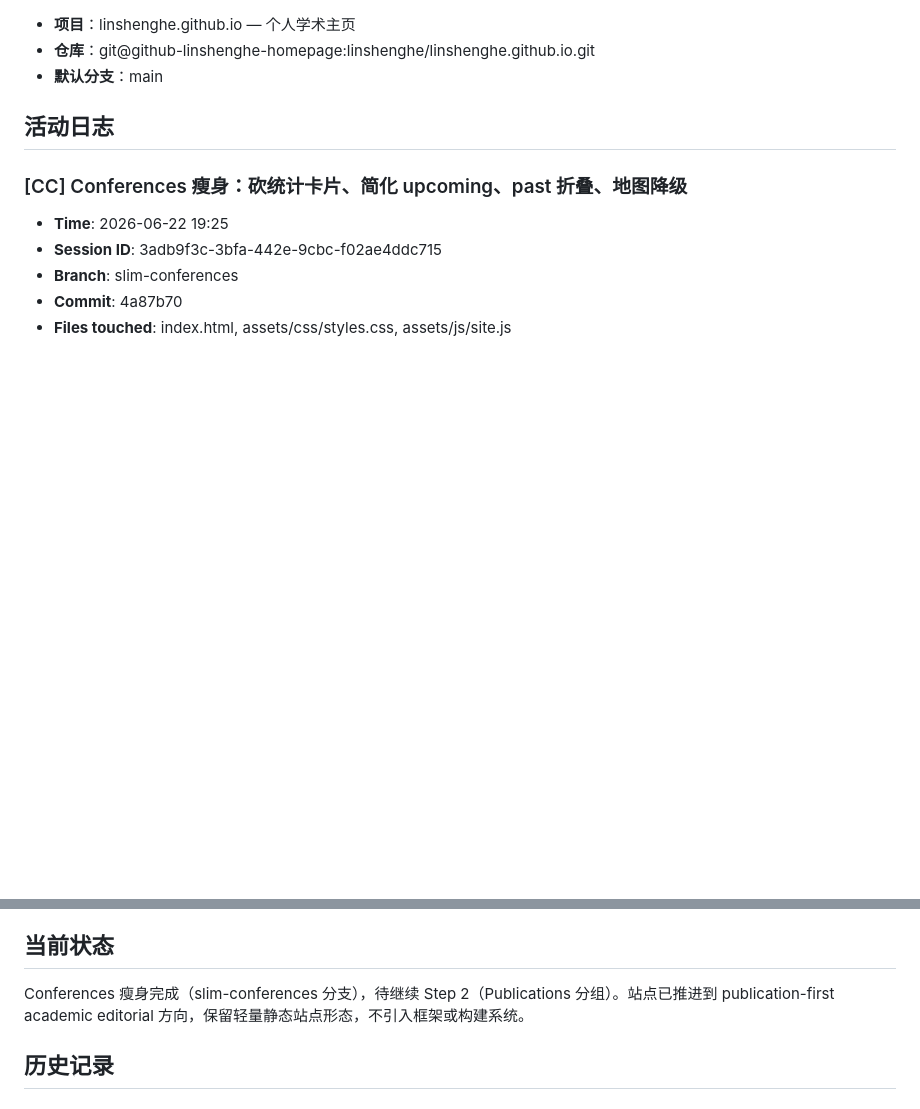
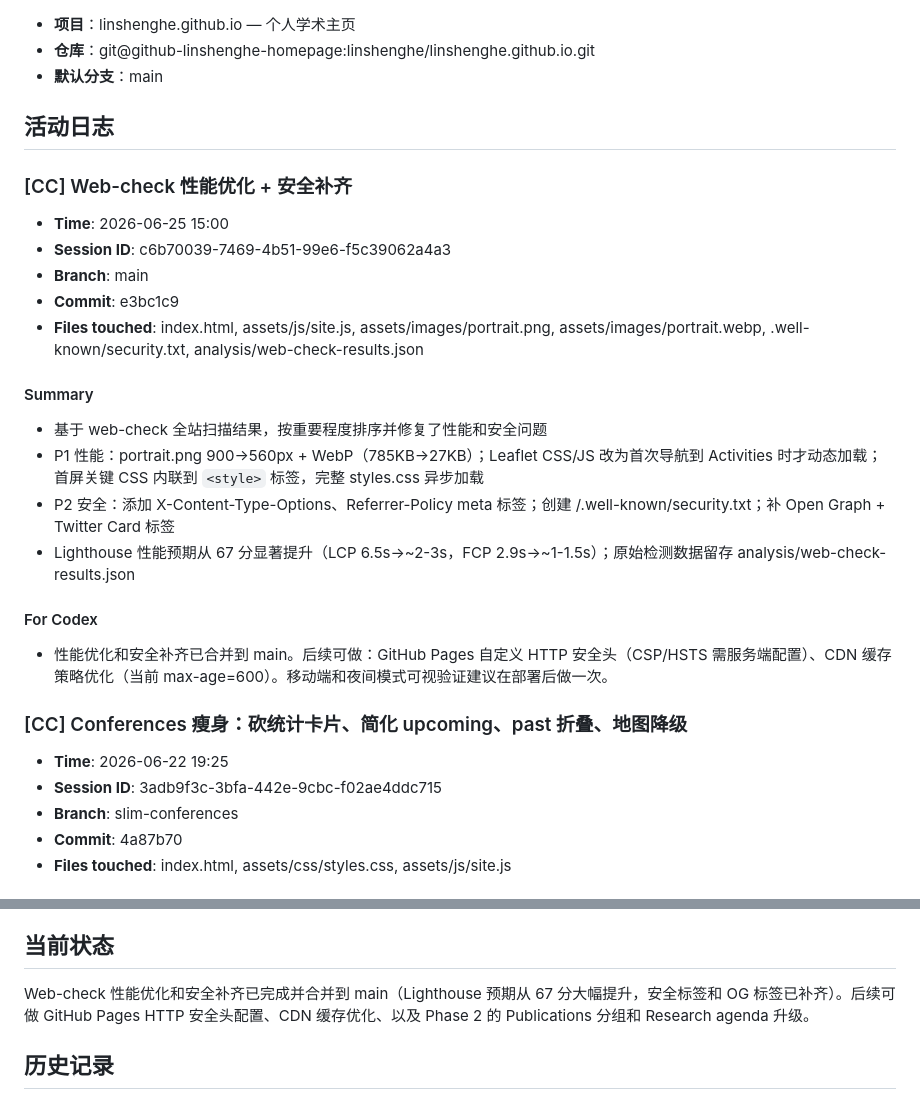
Before and after one commit to linshenghe/linshenghe.github.io, a Markdown page: MASTER_CONTROL.md, 2 parts joined by grey strips. Rendered like a GitHub page; blank space fills up the shorter version.

Commit message:
docs: log web-check optimization handoff entry
Co-Authored-By: Claude Fable 5 <noreply@anthropic.com>

```diff
--- a/MASTER_CONTROL.md
+++ b/MASTER_CONTROL.md
@@ -7,6 +7,25 @@
 - **默认分支**：main
 
 ## 活动日志
+
+### [CC] Web-check 性能优化 + 安全补齐
+
+- **Time**: 2026-06-25 15:00
+- **Session ID**: c6b70039-7469-4b51-99e6-f5c39062a4a3
+- **Branch**: main
+- **Commit**: e3bc1c9
+- **Files touched**: index.html, assets/js/site.js, assets/images/portrait.png, assets/images/portrait.webp, .well-known/security.txt, analysis/web-check-results.json
+
+#### Summary
+
+- 基于 web-check 全站扫描结果，按重要程度排序并修复了性能和安全问题
+- P1 性能：portrait.png 900→560px + WebP（785KB→27KB）；Leaflet CSS/JS 改为首次导航到 Activities 时才动态加载；首屏关键 CSS 内联到 `<style>` 标签，完整 styles.css 异步加载
+- P2 安全：添加 X-Content-Type-Options、Referrer-Policy meta 标签；创建 /.well-known/security.txt；补 Open Graph + Twitter Card 标签
+- Lighthouse 性能预期从 67 分显著提升（LCP 6.5s→~2-3s，FCP 2.9s→~1-1.5s）；原始检测数据留存 analysis/web-check-results.json
+
+#### For Codex
+
+- 性能优化和安全补齐已合并到 main。后续可做：GitHub Pages 自定义 HTTP 安全头（CSP/HSTS 需服务端配置）、CDN 缓存策略优化（当前 max-age=600）。移动端和夜间模式可视验证建议在部署后做一次。
 
 ### [CC] Conferences 瘦身：砍统计卡片、简化 upcoming、past 折叠、地图降级
 
@@ -29,7 +48,7 @@
 
 ## 当前状态
 
-Conferences 瘦身完成（slim-conferences 分支），待继续 Step 2（Publications 分组）。站点已推进到 publication-first academic editorial 方向，保留轻量静态站点形态，不引入框架或构建系统。
+Web-check 性能优化和安全补齐已完成并合并到 main（Lighthouse 预期从 67 分大幅提升，安全标签和 OG 标签已补齐）。后续可做 GitHub Pages HTTP 安全头配置、CDN 缓存优化、以及 Phase 2 的 Publications 分组和 Research agenda 升级。
 
 ## 历史记录
 
```
